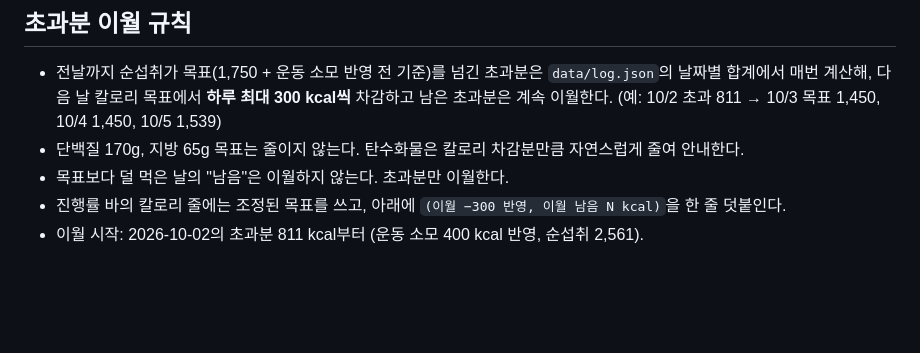
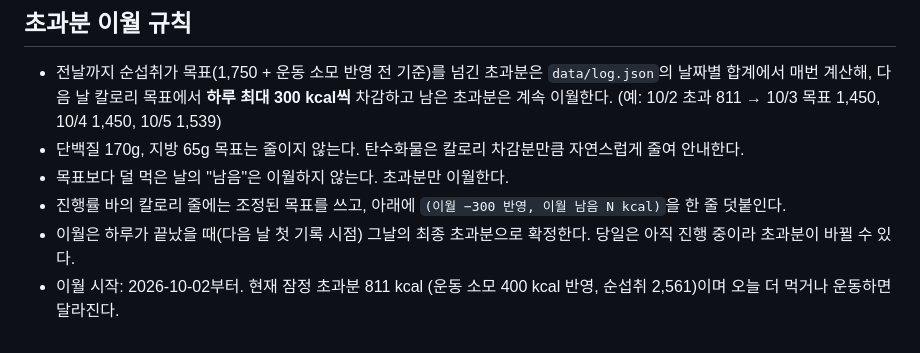
Before and after one commit to Taetaego/Perfect-Abs, a Markdown page: CLAUDE.md, the part around the change. Rendered like a GitHub page; blank space fills up the shorter version.

Commit message:
CLAUDE.md: 이월은 하루 종료 후 확정으로 명시
Co-Authored-By: Claude Sonnet 5.5 <noreply@anthropic.com>

```diff
--- a/CLAUDE.md
+++ b/CLAUDE.md
@@ -43,4 +43,5 @@
 - 단백질 170g, 지방 65g 목표는 줄이지 않는다. 탄수화물은 칼로리 차감분만큼 자연스럽게 줄여 안내한다.
 - 목표보다 덜 먹은 날의 "남음"은 이월하지 않는다. 초과분만 이월한다.
 - 진행률 바의 칼로리 줄에는 조정된 목표를 쓰고, 아래에 `(이월 −300 반영, 이월 남음 N kcal)`을 한 줄 덧붙인다.
-- 이월 시작: 2026-10-02의 초과분 811 kcal부터 (운동 소모 400 kcal 반영, 순섭취 2,561).
+- 이월은 하루가 끝났을 때(다음 날 첫 기록 시점) 그날의 최종 초과분으로 확정한다. 당일은 아직 진행 중이라 초과분이 바뀔 수 있다.
+- 이월 시작: 2026-10-02부터. 현재 잠정 초과분 811 kcal (운동 소모 400 kcal 반영, 순섭취 2,561)이며 오늘 더 먹거나 운동하면 달라진다.
```
